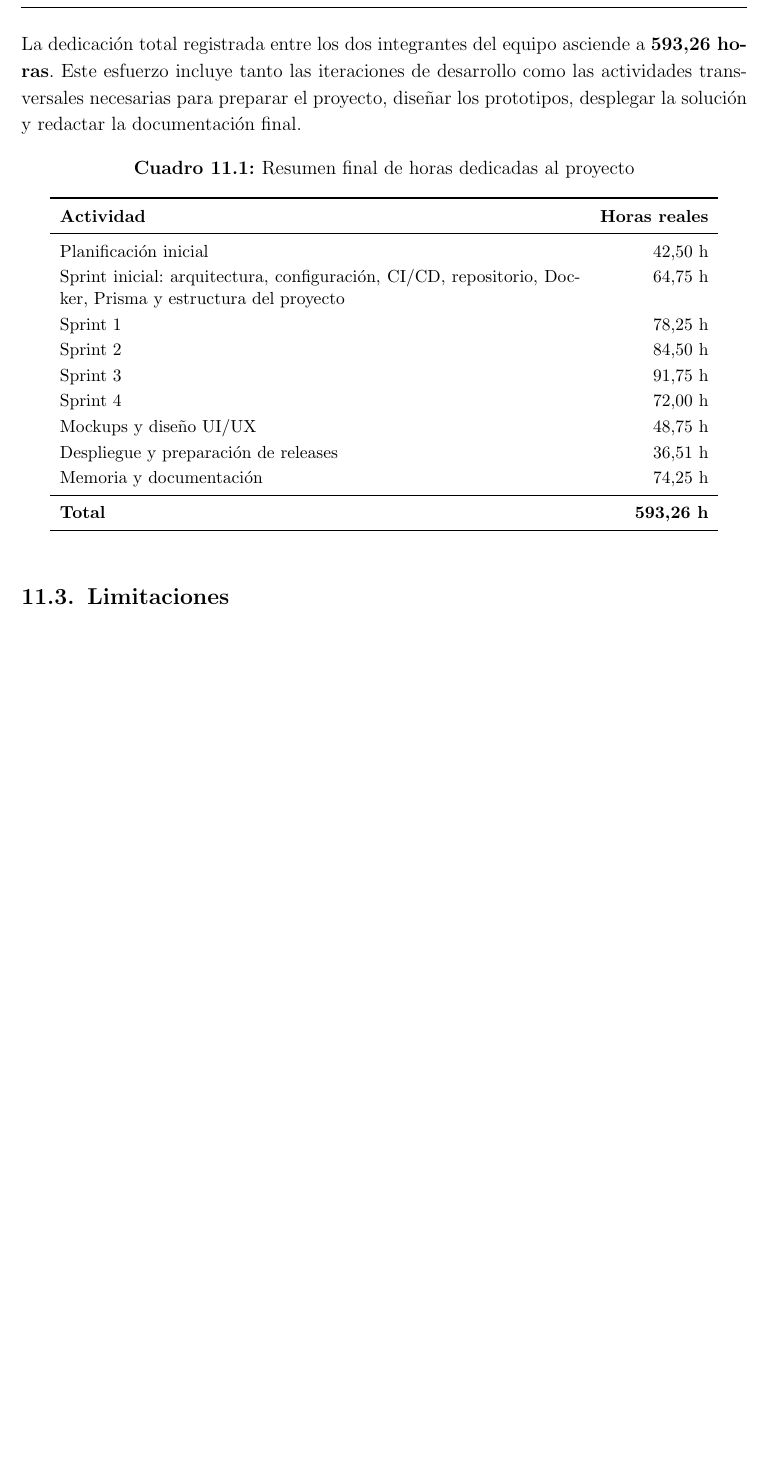
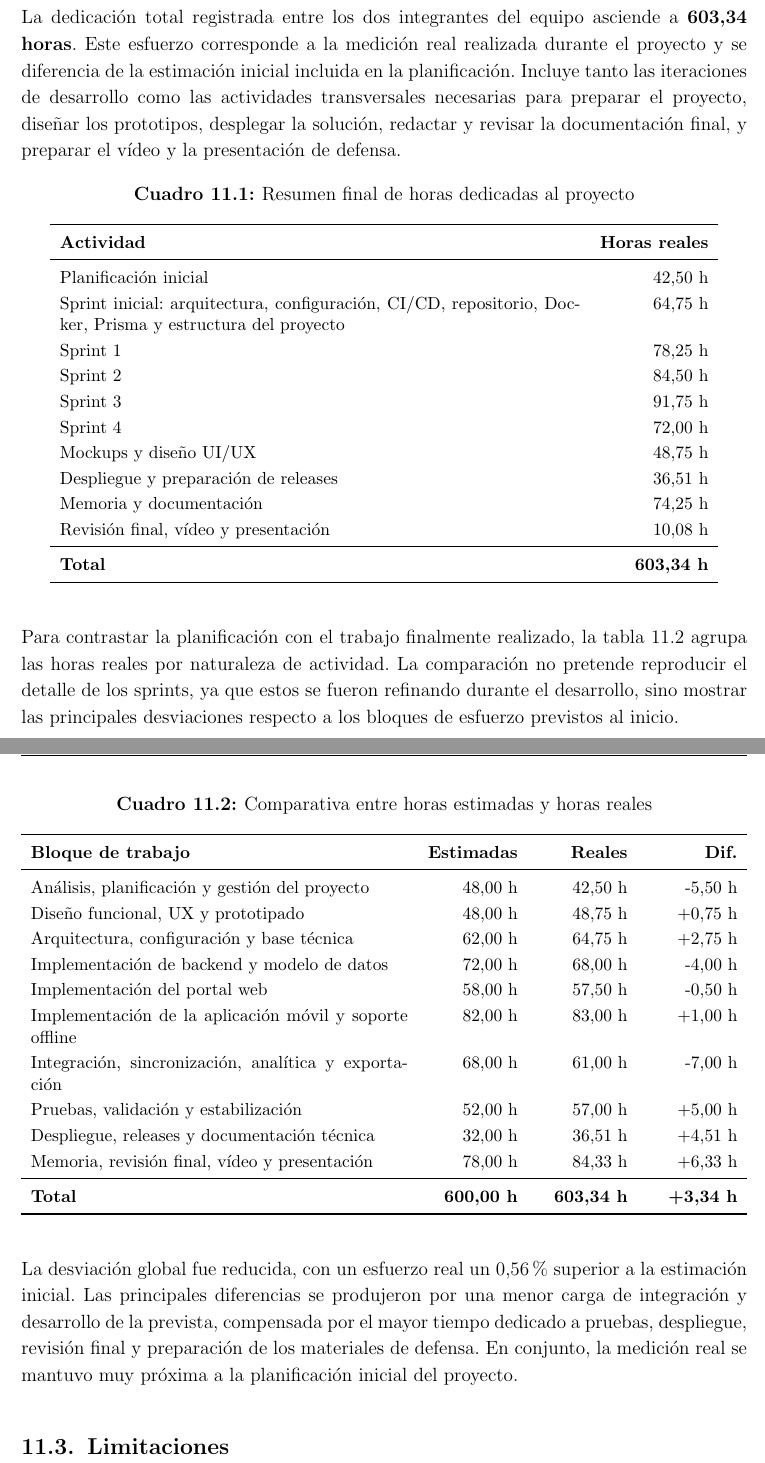
Before and after one commit to alecasbar/omnilitter-docs, a LaTeX thesis (main.tex, which reads chapters/06_planificacion_gestion.tex, chapters/10_conclusiones_trabajo_futuro.tex): part of page 149 of 207 before the commit and two parts of pages 149 and 150 of 208 after it, the two joined at a grey line, cut so that both start at the same text, the shorter picture padded with empty space. Compiled offline with pdfLaTeX.

Commit message:
Revision final

```diff
--- a/chapters/06_planificacion_gestion.tex
+++ b/chapters/06_planificacion_gestion.tex
@@ -189,0 +196,3 @@ Sprint 4 & Cierre funcional y refinamiento. & Administración, ajustes de campa
+Implementación de backend y modelo de datos & 72,00 h & API, autenticación, permisos, entidades principales, validaciones y persistencia en PostgreSQL. \\
+Implementación del portal web & 58,00 h & Gestión, consulta, filtros, administración, visualización y explotación de datos desde navegador. \\
+Implementación de la aplicación móvil y soporte offline & 82,00 h & Captura en campo, sesiones, observaciones, fotografías, GPS, SQLite y funcionamiento sin conexión. \\
--- a/chapters/10_conclusiones_trabajo_futuro.tex
+++ b/chapters/10_conclusiones_trabajo_futuro.tex
@@ -33,9 +33,12 @@ integración continua.
 \section{Resumen de dedicación}
 
 La dedicación total registrada entre los dos integrantes del equipo asciende a
-\textbf{593,26 horas}. Este esfuerzo incluye tanto las iteraciones de desarrollo
-como las actividades transversales necesarias para preparar el proyecto, diseñar
-los prototipos, desplegar la solución y redactar la documentación final.
+\textbf{603,34 horas}. Este esfuerzo corresponde a la medición real realizada
+durante el proyecto y se diferencia de la estimación inicial incluida en la
+planificación. Incluye tanto las iteraciones de desarrollo como las actividades
+transversales necesarias para preparar el proyecto, diseñar los prototipos,
+desplegar la solución, redactar y revisar la documentación final, y preparar el
+vídeo y la presentación de defensa.
 
 \begin{table}[H]
 \centering
@@ -56,11 +59,51 @@ Sprint 4 & 72,00 h \\
 Mockups y diseño UI/UX & 48,75 h \\
 Despliegue y preparación de releases & 36,51 h \\
 Memoria y documentación & 74,25 h \\
+Revisión final, vídeo y presentación & 10,08 h \\
 \midrule
-\textbf{Total} & \textbf{593,26 h} \\
+\textbf{Total} & \textbf{603,34 h} \\
 \bottomrule
 \end{tabularx}
 \end{table}
+
+Para contrastar la planificación con el trabajo finalmente realizado, la
+tabla~\ref{tab:comparativa_horas_estimadas_reales} agrupa las horas reales por
+naturaleza de actividad. La comparación no pretende reproducir el detalle de los
+sprints, ya que estos se fueron refinando durante el desarrollo, sino mostrar las
+principales desviaciones respecto a los bloques de esfuerzo previstos al inicio.
+
+\begin{table}[H]
+\centering
+\caption{Comparativa entre horas estimadas y horas reales}
+\label{tab:comparativa_horas_estimadas_reales}
+\small
+\renewcommand{\arraystretch}{1.18}
+\begin{tabularx}{\textwidth}{X>{\raggedleft\arraybackslash}p{2.0cm}>{\raggedleft\arraybackslash}p{2.0cm}>{\raggedleft\arraybackslash}p{2.0cm}}
+\toprule
+\textbf{Bloque de trabajo} & \textbf{Estimadas} & \textbf{Reales} & \textbf{Dif.} \\
+\midrule
+Análisis, planificación y gestión del proyecto & 48,00 h & 42,50 h & -5,50 h \\
+Diseño funcional, UX y prototipado & 48,00 h & 48,75 h & +0,75 h \\
+Arquitectura, configuración y base técnica & 62,00 h & 64,75 h & +2,75 h \\
+Implementación de backend y modelo de datos & 72,00 h & 68,00 h & -4,00 h \\
+Implementación del portal web & 58,00 h & 57,50 h & -0,50 h \\
+Implementación de la aplicación móvil y soporte offline & 82,00 h & 83,00 h & +1,00 h \\
+Integración, sincronización, analítica y exportación & 68,00 h & 61,00 h & -7,00 h \\
+Pruebas, validación y estabilización & 52,00 h & 57,00 h & +5,00 h \\
+Despliegue, releases y documentación técnica & 32,00 h & 36,51 h & +4,51 h \\
+Memoria, revisión final, vídeo y presentación & 78,00 h & 84,33 h & +6,33 h \\
+\midrule
+\textbf{Total} & \textbf{600,00 h} & \textbf{603,34 h} & \textbf{+3,34 h} \\
+\bottomrule
+\end{tabularx}
+\end{table}
+
+La desviación global fue reducida, con un esfuerzo real un 0,56\% superior a la
+estimación inicial. Las principales diferencias se produjeron por una menor carga
+de integración y desarrollo de la prevista, compensada por el mayor tiempo
+dedicado a pruebas, despliegue, revisión final y preparación de los materiales de
+defensa. En conjunto, la medición real se mantuvo muy próxima a la planificación
+inicial del proyecto.
 
 \section{Limitaciones}
 
```
Also changed, not shown: chapters/09_costes.tex (+17 -15 lines), chapters/06_planificacion_gestion.tex (55 more changed lines), chapters/10_conclusiones_trabajo_futuro.tex (5 more changed lines).
